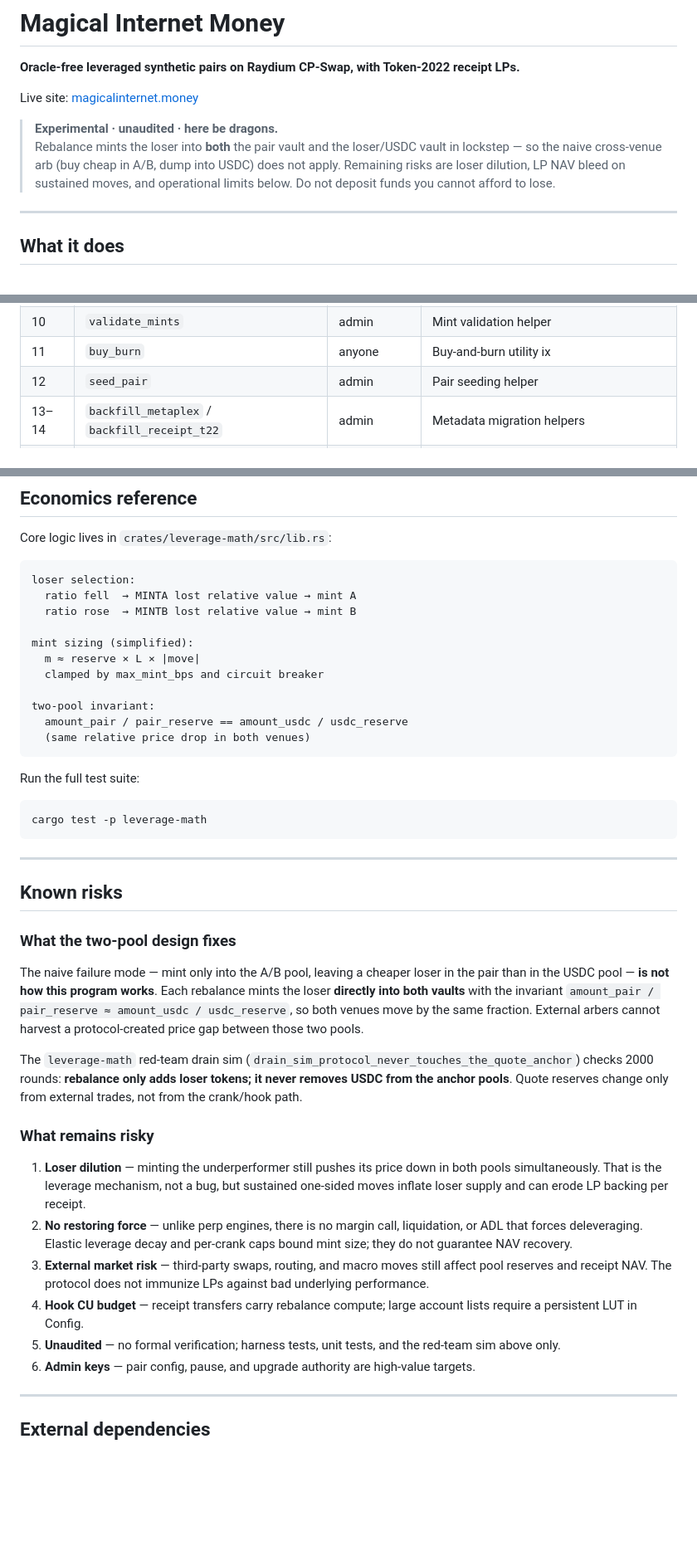
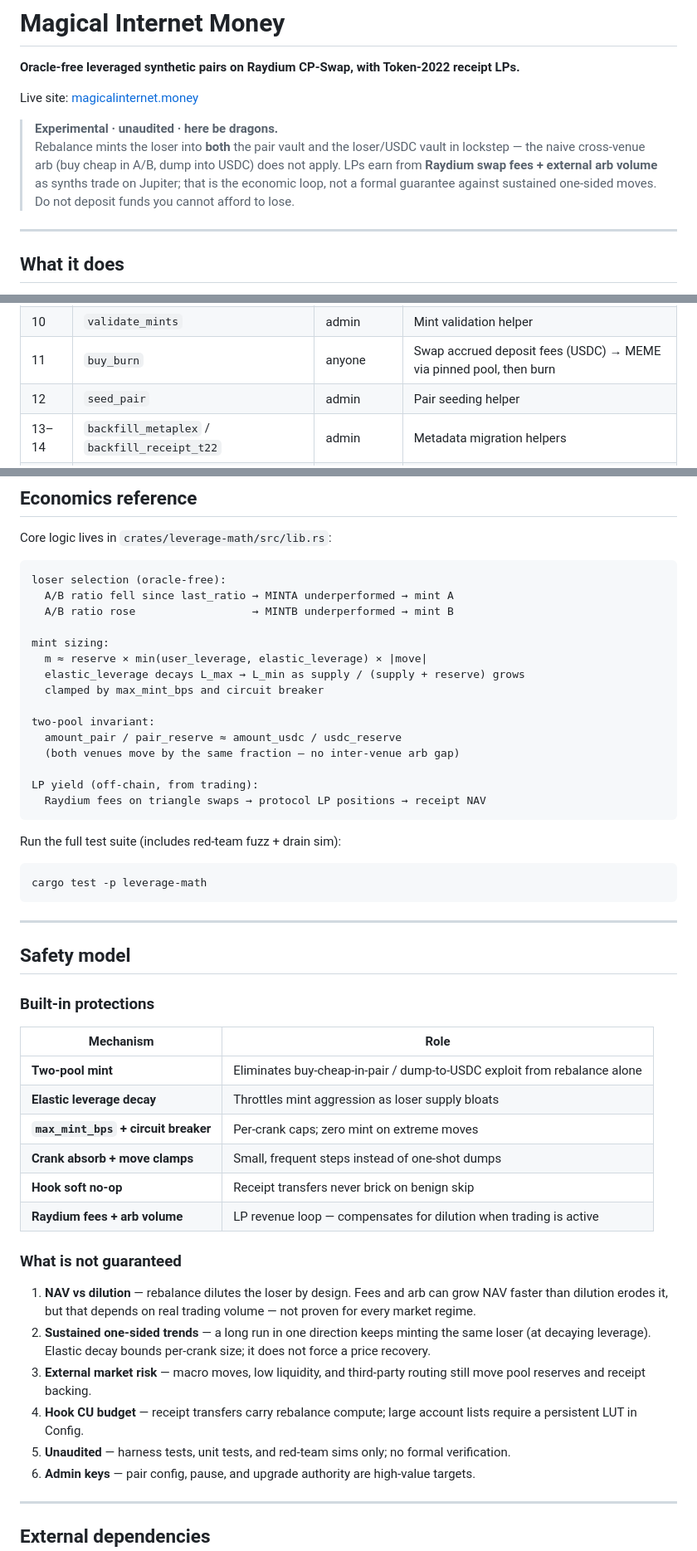
Before and after one commit to magicalinternetdotmoney/magicalinternetdotmoney, a Markdown page: README.md, 3 parts joined by grey strips. Shown at 83% size. Drawn GitHub-style; blank space fills up the shorter version.

Commit message:
Revise README: LP fee/arb economics and safety model
Clarify elastic decay as a throttle, two-pool mint protections,
and how Raydium fees + arb compensate LPs without guaranteeing NAV.

````diff
--- a/README.md
+++ b/README.md
@@ -5,7 +5,7 @@
 Live site: [magicalinternet.money](https://magicalinternet.money)
 
 > **Experimental · unaudited · here be dragons.**
-> Rebalance mints the loser into **both** the pair vault and the loser/USDC vault in lockstep — so the naive cross-venue arb (buy cheap in A/B, dump into USDC) does not apply. Remaining risks are loser dilution, LP NAV bleed on sustained moves, and operational limits below. Do not deposit funds you cannot afford to lose.
+> Rebalance mints the loser into **both** the pair vault and the loser/USDC vault in lockstep — the naive cross-venue arb (buy cheap in A/B, dump into USDC) does not apply. LPs earn from **Raydium swap fees + external arb volume** as synths trade on Jupiter; that is the economic loop, not a formal guarantee against sustained one-sided moves. Do not deposit funds you cannot afford to lose.
 
 ---
 
@@ -114,7 +128,7 @@ Per crank, only a fraction of the ratio gap is absorbed (`CRANK_ABSORB_BPS = 30%
 | 7 | `init_extra_account_metas` | admin | Wire transfer-hook extra accounts for receipt |
 | 8–9 | `init_lut` / `extend_lut` | admin | PDA-owned address lookup table for v0 txs |
 | 10 | `validate_mints` | admin | Mint validation helper |
-| 11 | `buy_burn` | anyone | Buy-and-burn utility ix |
+| 11 | `buy_burn` | anyone | Swap accrued deposit fees (USDC) → MEME via pinned pool, then burn |
 | 12 | `seed_pair` | admin | Pair seeding helper |
 | 13–14 | `backfill_metaplex` / `backfill_receipt_t22` | admin | Metadata migration helpers |
 | — | `transfer_hook` | Token-2022 CPI | Same rebalance path on receipt transfer |
@@ -293,20 +307,24 @@ npm start
 Core logic lives in `crates/leverage-math/src/lib.rs`:
 
 ```text
-loser selection:
-  ratio fell  → MINTA lost relative value → mint A
-  ratio rose  → MINTB lost relative value → mint B
+loser selection (oracle-free):
+  A/B ratio fell since last_ratio → MINTA underperformed → mint A
+  A/B ratio rose                  → MINTB underperformed → mint B
 
-mint sizing (simplified):
-  m ≈ reserve × L × |move|
+mint sizing:
+  m ≈ reserve × min(user_leverage, elastic_leverage) × |move|
+  elastic_leverage decays L_max → L_min as supply / (supply + reserve) grows
   clamped by max_mint_bps and circuit breaker
 
 two-pool invariant:
-  amount_pair / pair_reserve == amount_usdc / usdc_reserve
-  (same relative price drop in both venues)
+  amount_pair / pair_reserve ≈ amount_usdc / usdc_reserve
+  (both venues move by the same fraction — no inter-venue arb gap)
+
+LP yield (off-chain, from trading):
+  Raydium fees on triangle swaps → protocol LP positions → receipt NAV
 ```
 
-Run the full test suite:
+Run the full test suite (includes red-team fuzz + drain sim):
 
 ```bash
 cargo test -p leverage-math
@@ -314,21 +332,26 @@ cargo test -p leverage-math
 
 ---
 
-## Known risks
+## Safety model
 
-### What the two-pool design fixes
+### Built-in protections
 
-The naive failure mode — mint only into the A/B pool, leaving a cheaper loser in the pair than in the USDC pool — **is not how this program works**. Each rebalance mints the loser **directly into both vaults** with the invariant `amount_pair / pair_reserve ≈ amount_usdc / usdc_reserve`, so both venues move by the same fraction. External arbers cannot harvest a protocol-created price gap between those two pools.
+| Mechanism | Role |
+|-----------|------|
+| **Two-pool mint** | Eliminates buy-cheap-in-pair / dump-to-USDC exploit from rebalance alone |
+| **Elastic leverage decay** | Throttles mint aggression as loser supply bloats |
+| **`max_mint_bps` + circuit breaker** | Per-crank caps; zero mint on extreme moves |
+| **Crank absorb + move clamps** | Small, frequent steps instead of one-shot dumps |
+| **Hook soft no-op** | Receipt transfers never brick on benign skip |
+| **Raydium fees + arb volume** | LP revenue loop — compensates for dilution when trading is active |
 
-The `leverage-math` red-team drain sim (`drain_sim_protocol_never_touches_the_quote_anchor`) checks 2000 rounds: **rebalance only adds loser tokens; it never removes USDC from the anchor pools**. Quote reserves change only from external trades, not from the crank/hook path.
+### What is not guaranteed
 
-### What remains risky
-
-1. **Loser dilution** — minting the underperformer still pushes its price down in both pools simultaneously. That is the leverage mechanism, not a bug, but sustained one-sided moves inflate loser supply and can erode LP backing per receipt.
-2. **No restoring force** — unlike perp engines, there is no margin call, liquidation, or ADL that forces deleveraging. Elastic leverage decay and per-crank caps bound mint size; they do not guarantee NAV recovery.
-3. **External market risk** — third-party swaps, routing, and macro moves still affect pool reserves and receipt NAV. The protocol does not immunize LPs against bad underlying performance.
+1. **NAV vs dilution** — rebalance dilutes the loser by design. Fees and arb can grow NAV faster than dilution erodes it, but that depends on real trading volume — not proven for every market regime.
+2. **Sustained one-sided trends** — a long run in one direction keeps minting the same loser (at decaying leverage). Elastic decay bounds per-crank size; it does not force a price recovery.
+3. **External market risk** — macro moves, low liquidity, and third-party routing still move pool reserves and receipt backing.
 4. **Hook CU budget** — receipt transfers carry rebalance compute; large account lists require a persistent LUT in Config.
-5. **Unaudited** — no formal verification; harness tests, unit tests, and the red-team sim above only.
+5. **Unaudited** — harness tests, unit tests, and red-team sims only; no formal verification.
 6. **Admin keys** — pair config, pause, and upgrade authority are high-value targets.
 
 ---
````
Also changed, not shown: other parts of README.md (+17 -3 lines).
